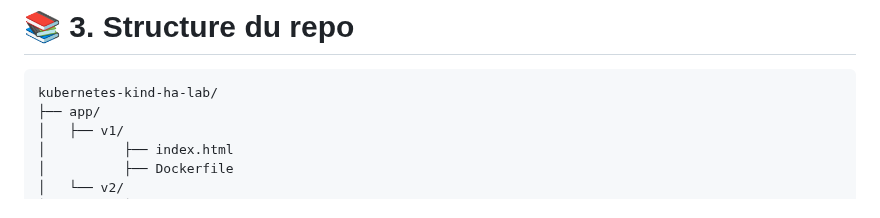
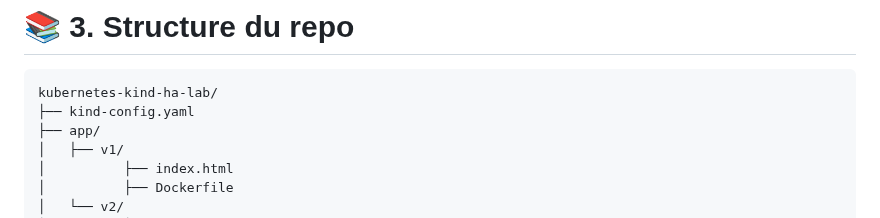
Before and after one commit to Anne-LaureS/Kubernetes-Kind-HA-Lab, a Markdown page: README.md, the part around the change. Drawn GitHub-style.

````diff
--- a/README.md
+++ b/README.md
@@ -54,6 +54,7 @@ Ce lab est conçu pour l’expérimentation et la démonstration de concepts Kub
 
 ```
 kubernetes-kind-ha-lab/
+├── kind-config.yaml
 ├── app/
 │   ├── v1/
 │          ├── index.html
````
